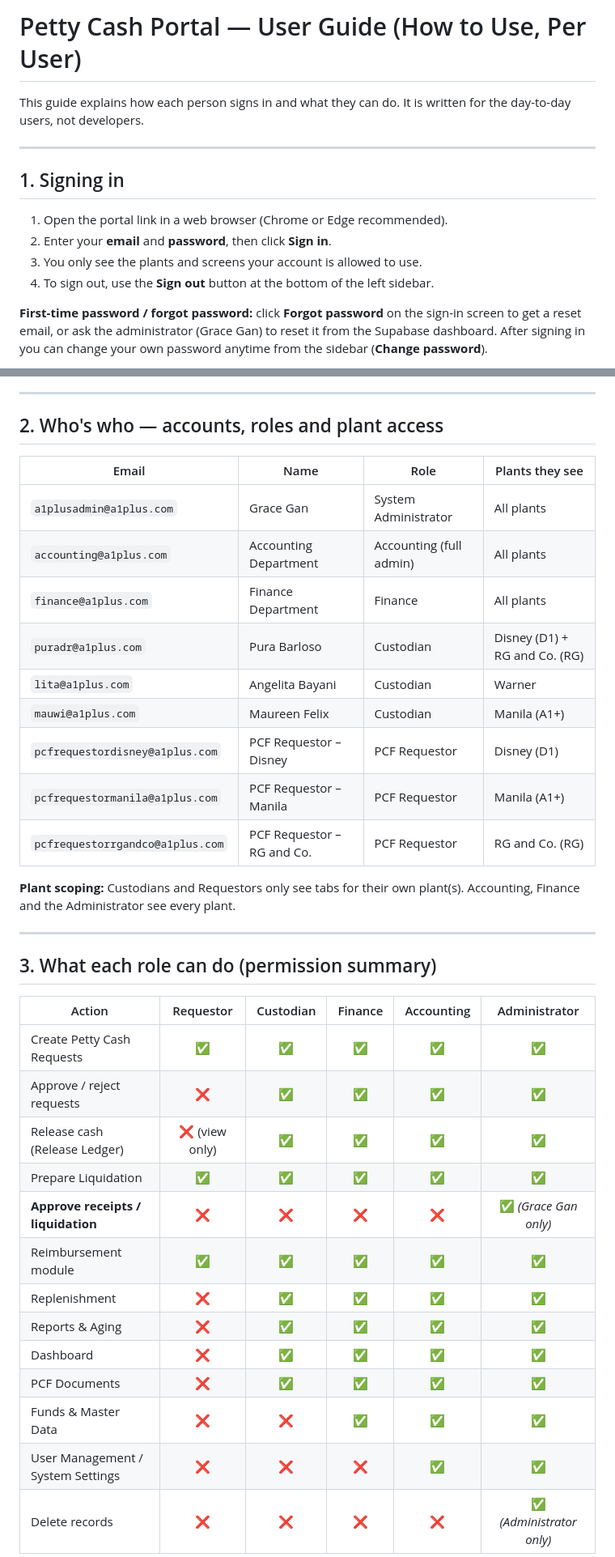
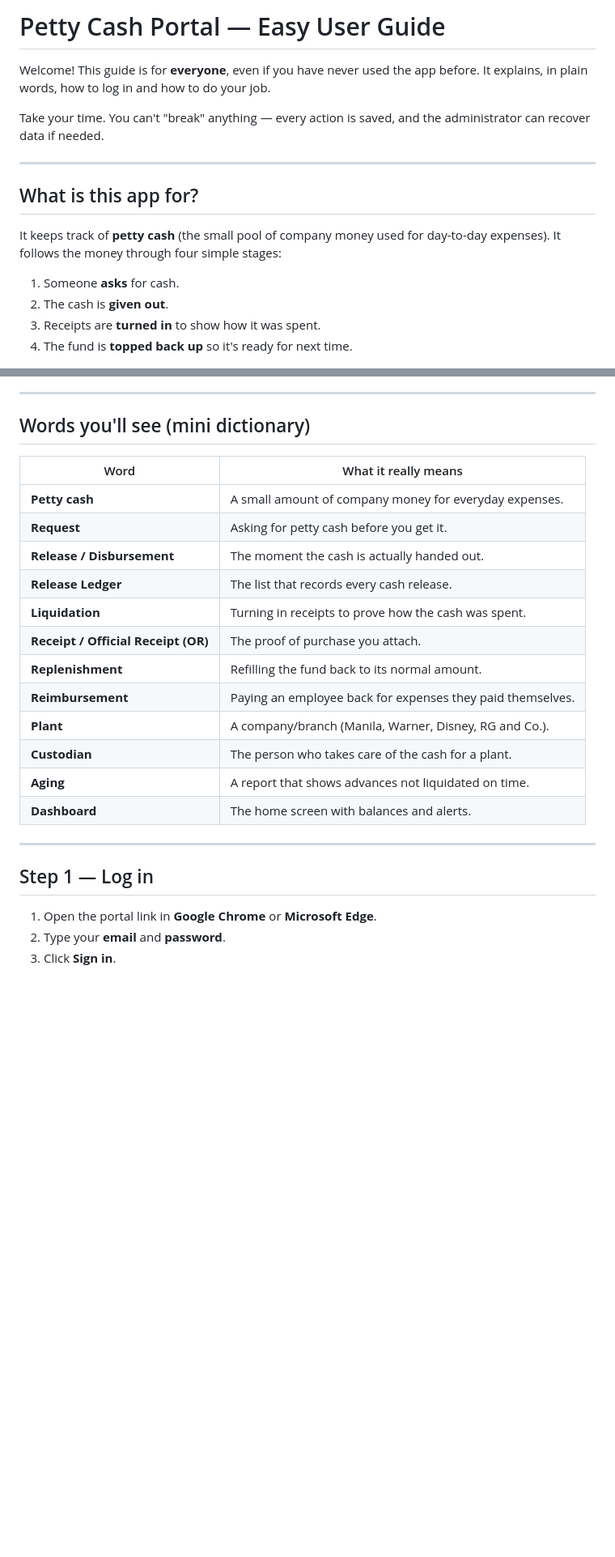
Before and after one commit to Rusmore/A1-PLUST, a Markdown page: USER_GUIDE.md, 2 parts joined by grey strips. Shown at 81% size. Drawn GitHub-style; blank space fills up the shorter version.

```diff
--- a/USER_GUIDE.md
+++ b/USER_GUIDE.md
@@ -1,19 +1,20 @@
-# Petty Cash Portal — User Guide (How to Use, Per User)
+# Petty Cash Portal — Easy User Guide
 
-This guide explains how each person signs in and what they can do. It is written
-for the day-to-day users, not developers.
+Welcome! This guide is for **everyone**, even if you have never used the app
+before. It explains, in plain words, how to log in and how to do your job.
+
+Take your time. You can't "break" anything — every action is saved, and the
+administrator can recover data if needed.
 
 ---
 
-## 1. Signing in
+## What is this app for?
 
-1. Open the portal link in a web browser (Chrome or Edge recommended).
-2. Enter your **email** and **password**, then click **Sign in**.
-3. You only see the plants and screens your account is allowed to use.
-4. To sign out, use the **Sign out** button at the bottom of the left sidebar.
+It keeps track of **petty cash** (the small pool of company money used for
+day-to-day expenses). It follows the money through four simple stages:
 
-**First-time password / forgot password:** click **Forgot password** on the
-sign-in screen to get a reset email, or ask the administrator (Grace Gan) to
-reset it from the Supabase dashboard. After signing in you can change your own
-password anytime from the sidebar (**Change password**).
+1. Someone **asks** for cash.
+2. The cash is **given out**.
+3. Receipts are **turned in** to show how it was spent.
+4. The fund is **topped back up** so it's ready for next time.
 
@@ -23,40 +32,28 @@ password anytime from the sidebar (**Change password**).
 
 ---
 
-## 2. Who's who — accounts, roles and plant access
+## Words you'll see (mini dictionary)
 
-| Email | Name | Role | Plants they see |
-|-------|------|------|-----------------|
-| `a1plusadmin@a1plus.com` | Grace Gan | System Administrator | All plants |
-| `accounting@a1plus.com` | Accounting Department | Accounting (full admin) | All plants |
-| `finance@a1plus.com` | Finance Department | Finance | All plants |
-| `puradr@a1plus.com` | Pura Barloso | Custodian | Disney (D1) + RG and Co. (RG) |
-| `lita@a1plus.com` | Angelita Bayani | Custodian | Warner |
-| `mauwi@a1plus.com` | Maureen Felix | Custodian | Manila (A1+) |
-| `pcfrequestordisney@a1plus.com` | PCF Requestor – Disney | PCF Requestor | Disney (D1) |
-| `pcfrequestormanila@a1plus.com` | PCF Requestor – Manila | PCF Requestor | Manila (A1+) |
-| `pcfrequestorrgandco@a1plus.com` | PCF Requestor – RG and Co. | PCF Requestor | RG and Co. (RG) |
-
-**Plant scoping:** Custodians and Requestors only see tabs for their own
-plant(s). Accounting, Finance and the Administrator see every plant.
+| Word | What it really means |
+|------|----------------------|
+| **Petty cash** | A small amount of company money for everyday expenses. |
+| **Request** | Asking for petty cash before you get it. |
+| **Release / Disbursement** | The moment the cash is actually handed out. |
+| **Release Ledger** | The list that records every cash release. |
+| **Liquidation** | Turning in receipts to prove how the cash was spent. |
+| **Receipt / Official Receipt (OR)** | The proof of purchase you attach. |
+| **Replenishment** | Refilling the fund back to its normal amount. |
+| **Reimbursement** | Paying an employee back for expenses they paid themselves. |
+| **Plant** | A company/branch (Manila, Warner, Disney, RG and Co.). |
+| **Custodian** | The person who takes care of the cash for a plant. |
+| **Aging** | A report that shows advances not liquidated on time. |
+| **Dashboard** | The home screen with balances and alerts. |
 
 ---
 
-## 3. What each role can do (permission summary)
+## Step 1 — Log in
 
-| Action | Requestor | Custodian | Finance | Accounting | Administrator |
-|--------|:---------:|:---------:|:-------:|:----------:|:-------------:|
-| Create Petty Cash Requests | ✅ | ✅ | ✅ | ✅ | ✅ |
-| Approve / reject requests | ❌ | ✅ | ✅ | ✅ | ✅ |
-| Release cash (Release Ledger) | ❌ (view only) | ✅ | ✅ | ✅ | ✅ |
-| Prepare Liquidation | ✅ | ✅ | ✅ | ✅ | ✅ |
-| **Approve receipts / liquidation** | ❌ | ❌ | ❌ | ❌ | ✅ *(Grace Gan only)* |
-| Reimbursement module | ✅ | ✅ | ✅ | ✅ | ✅ |
-| Replenishment | ❌ | ✅ | ✅ | ✅ | ✅ |
-| Reports & Aging | ❌ | ✅ | ✅ | ✅ | ✅ |
-| Dashboard | ❌ | ✅ | ✅ | ✅ | ✅ |
-| PCF Documents | ❌ | ✅ | ✅ | ✅ | ✅ |
-| Funds & Master Data | ❌ | ❌ | ✅ | ✅ | ✅ |
-| User Management / System Settings | ❌ | ❌ | ❌ | ✅ | ✅ |
-| Delete records | ❌ | ❌ | ❌ | ❌ | ✅ *(Administrator only)* |
+1. Open the portal link in **Google Chrome** or **Microsoft Edge**.
+2. Type your **email** and **password**.
+3. Click **Sign in**.
 
```
Also changed, not shown: other parts of USER_GUIDE.md (+165 -76 lines).
